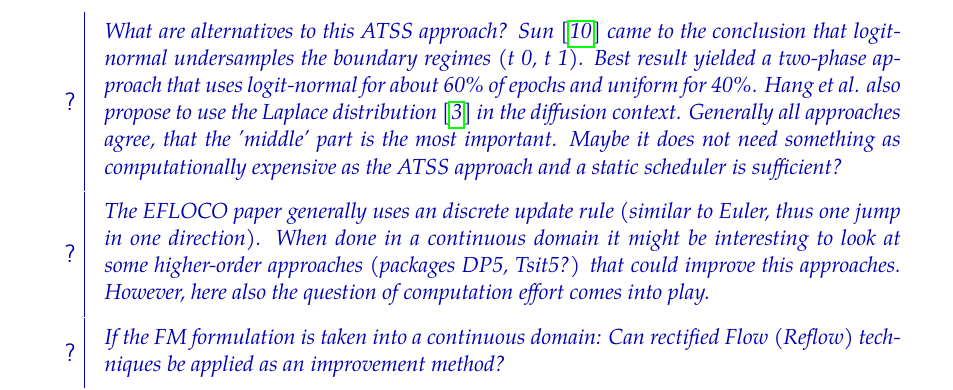
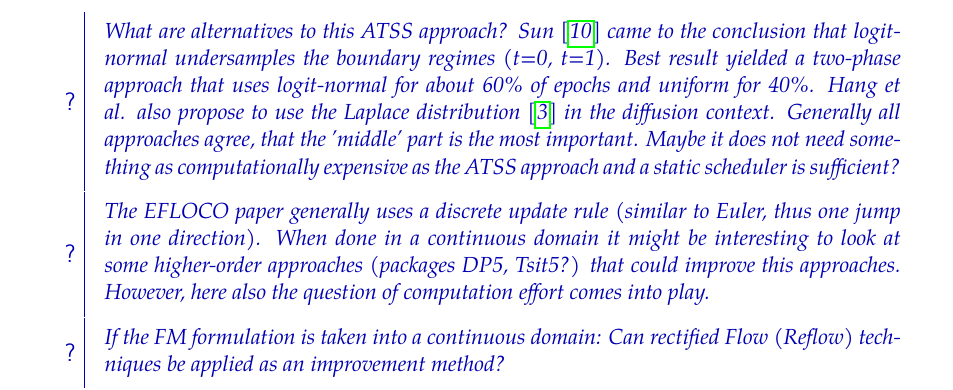
Before and after one commit to suessfeld/DiFoG, a LaTeX document (workspace/working-paper.tex, which reads workspace/content/chapters/related-works.tex): part of page 3 of 9, cut so that both start at the same text. Compiled offline with pdfLaTeX.

Commit message:
docs: Updated Related Works

```diff
--- a/workspace/content/chapters/related-works.tex
+++ b/workspace/content/chapters/related-works.tex
@@ -85,7 +85,7 @@ acceleration technique. In experiments on TSP and ATSP, EFLOCO with ATSS
 achieves comparable or superior solution quality to DIFUSCO and T2TCO using
 only two inference steps, yielding orders-of-magnitude faster runtimes.
 
-\question{What are alternatives to this ATSS approach? Sun \cite{sun-26-curriculum-sampling} came to the conclusion that logit-normal undersamples the boundary regimes (t~0, t~1). Best result yielded a two-phase approach that uses logit-normal for about 60\% of epochs and uniform for 40\%. Hang et al. also propose to use the Laplace distribution \cite{hang-24-improved-noise-scheduling} in the diffusion context. Generally all approaches agree, that the 'middle' part is the most important. Maybe it does not need something as computationally expensive as the ATSS approach and a static scheduler is sufficient?}
-\question{The EFLOCO paper generally uses an discrete update rule (similar to Euler, thus one jump in one direction). When done in a continuous domain it might be interesting to look at some higher-order approaches (packages DP5, Tsit5?) that could improve this approaches. However, here also the question of computation effort comes into play.}
+\question{What are alternatives to this ATSS approach? Sun \cite{sun-26-curriculum-sampling} came to the conclusion that logit-normal undersamples the boundary regimes (t=0, t=1). Best result yielded a two-phase approach that uses logit-normal for about 60\% of epochs and uniform for 40\%. Hang et al. also propose to use the Laplace distribution \cite{hang-24-improved-noise-scheduling} in the diffusion context. Generally all approaches agree, that the 'middle' part is the most important. Maybe it does not need something as computationally expensive as the ATSS approach and a static scheduler is sufficient?}
+\question{The EFLOCO paper generally uses a discrete update rule (similar to Euler, thus one jump in one direction). When done in a continuous domain it might be interesting to look at some higher-order approaches (packages DP5, Tsit5?) that could improve this approaches. However, here also the question of computation effort comes into play.}
 \question{If the FM formulation is taken into a continuous domain: Can rectified Flow (Reflow) techniques be applied as an improvement method?}
 \question{Maybe it would be interesting to somehow explore the concept of the DISCO paper within the FM context: Instead of starting from a pure noise distribution, a cheap solution (+ some noise) could be seen as a starting point, potentially improving solution quality. Then maybe it is even enough to not take the entire solution path (from pure noise t=1.0 to 0.0), but rather start at e.g. t=0.5, because the first half is 'cheaply' simulated? Isaac et al. discuss the usage of this approach within Flow Matching in the context of image generation \cite{issachar-25-conditional-prior-distribution-for-fm}. They replaced the standard starting point of pure noise with a computationally "cheap" approximation of the target image (the conditional prior), which serves as a massive shortcut that significantly reduces the number of steps required to compute the final image. }
```
